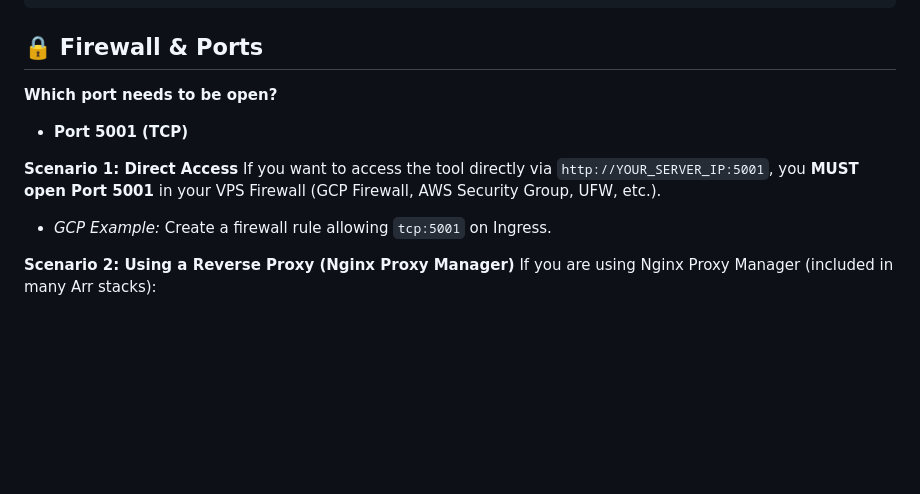
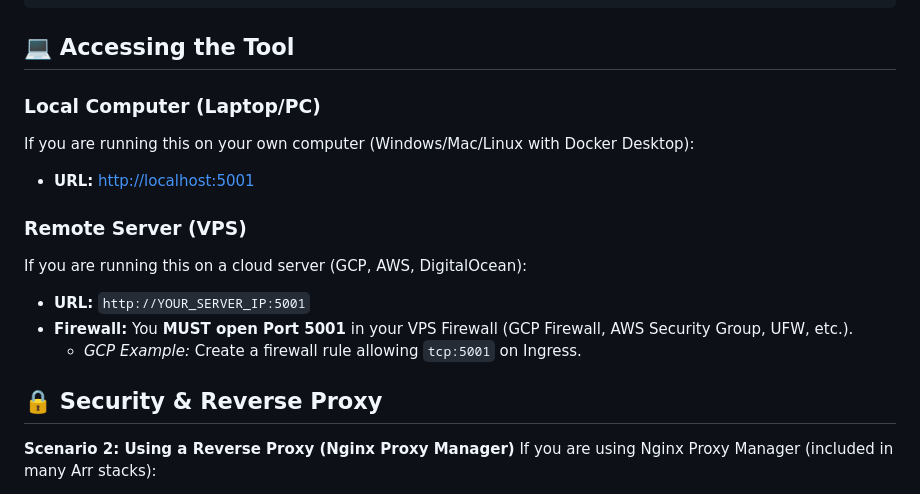
Before and after one commit to tvkk0539/Stitch-broken-file-parts, a Markdown page: README.md, the part around the change. Drawn GitHub-style; blank space fills up the shorter version.

Commit message:
Update README for Local Usage
- Added specific section for Local Computer (Laptop/PC) usage.
- Added clickable link to `http://localhost:5001`.
- Clarified VPS vs Local usage instructions.

````diff
--- a/README.md
+++ b/README.md
@@ -50,14 +50,19 @@ Use this to simply add the tool to your existing stack without downloading the s
           memory: 200M
 ```
 
-## 🔒 Firewall & Ports
+## 💻 Accessing the Tool
 
-**Which port needs to be open?**
-- **Port 5001 (TCP)**
+### Local Computer (Laptop/PC)
+If you are running this on your own computer (Windows/Mac/Linux with Docker Desktop):
+- **URL:** [http://localhost:5001](http://localhost:5001)
 
-**Scenario 1: Direct Access**
-If you want to access the tool directly via `http://YOUR_SERVER_IP:5001`, you **MUST open Port 5001** in your VPS Firewall (GCP Firewall, AWS Security Group, UFW, etc.).
-- *GCP Example:* Create a firewall rule allowing `tcp:5001` on Ingress.
+### Remote Server (VPS)
+If you are running this on a cloud server (GCP, AWS, DigitalOcean):
+- **URL:** `http://YOUR_SERVER_IP:5001`
+- **Firewall:** You **MUST open Port 5001** in your VPS Firewall (GCP Firewall, AWS Security Group, UFW, etc.).
+  - *GCP Example:* Create a firewall rule allowing `tcp:5001` on Ingress.
+
+## 🔒 Security & Reverse Proxy
 
 **Scenario 2: Using a Reverse Proxy (Nginx Proxy Manager)**
 If you are using Nginx Proxy Manager (included in many Arr stacks):
````
